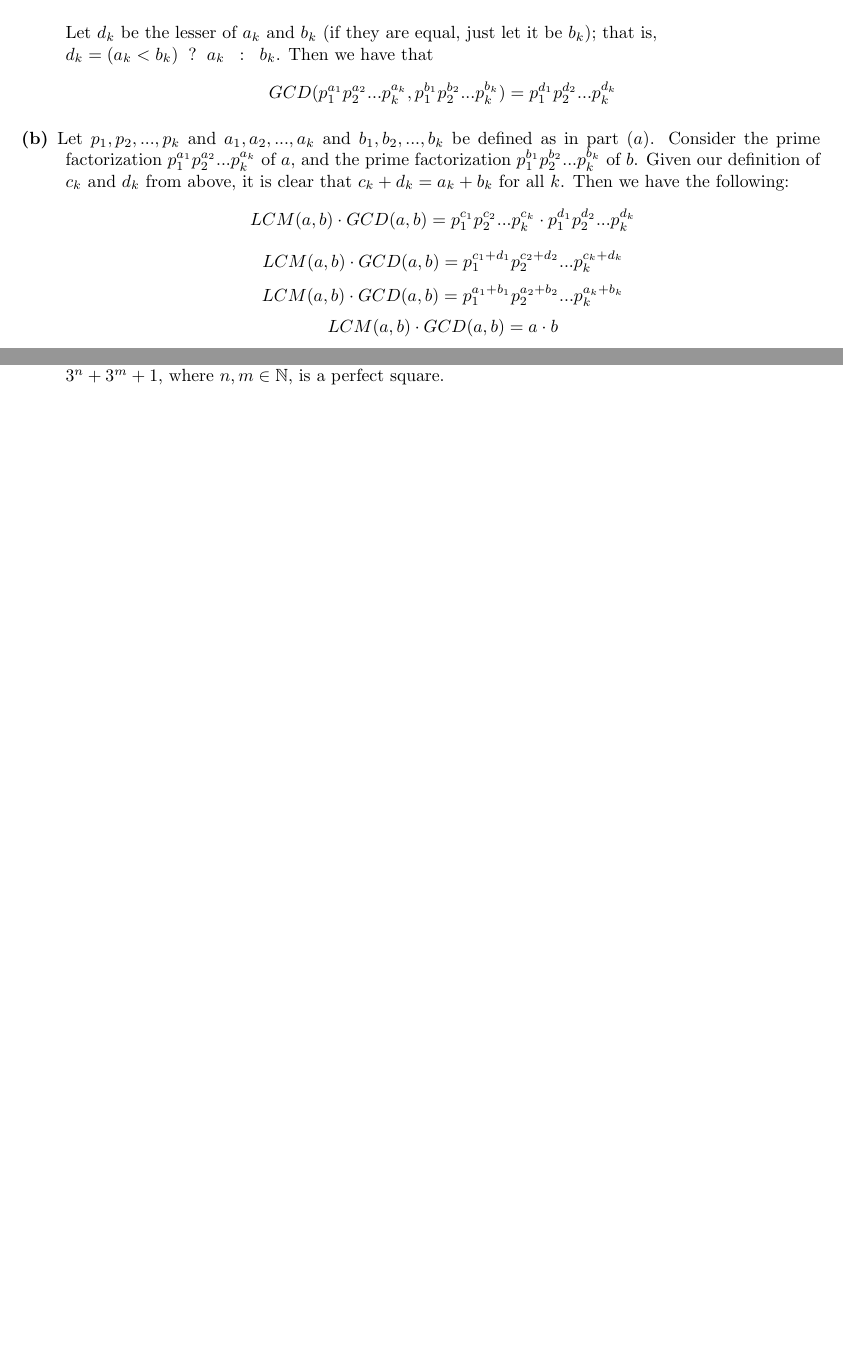
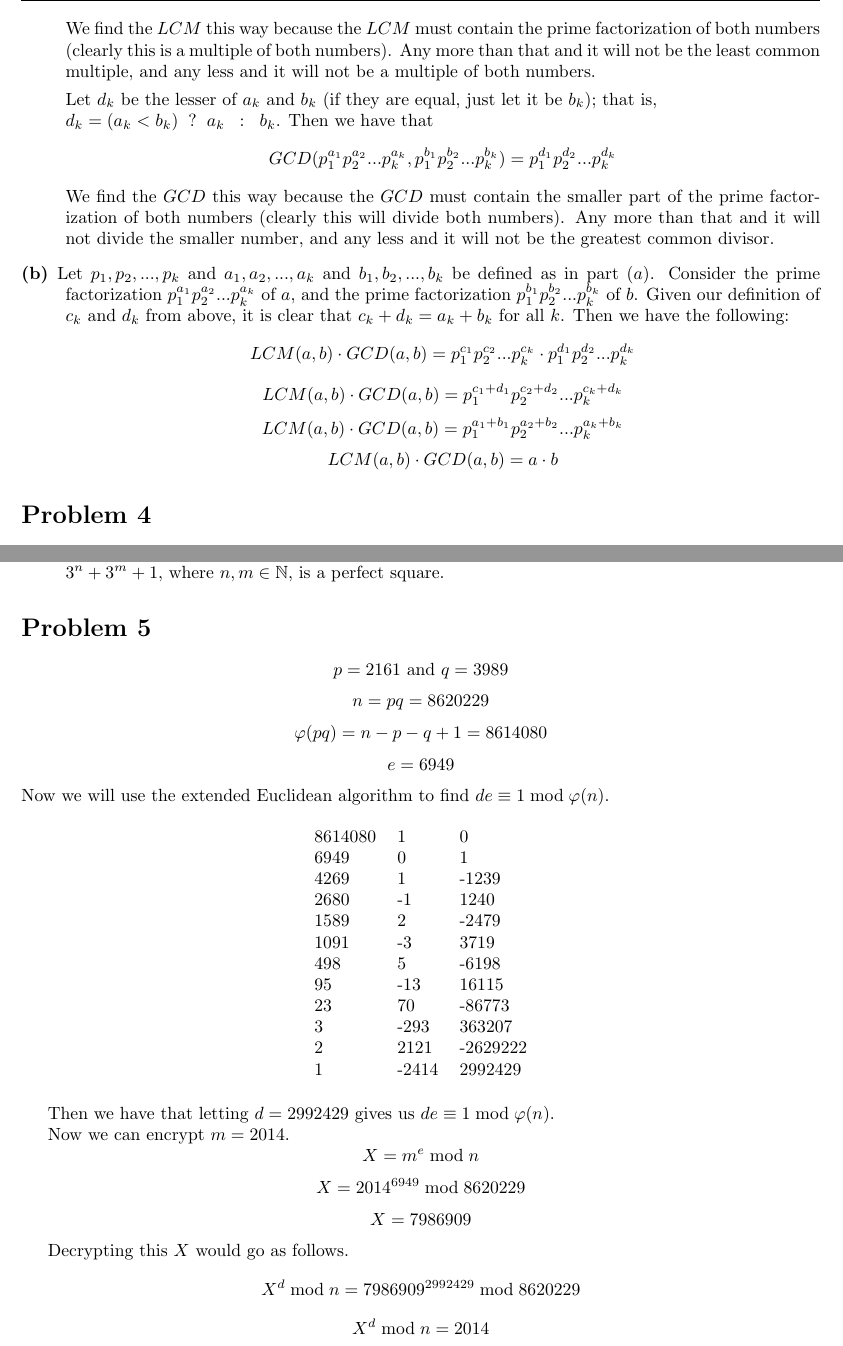
Before and after one commit to arcticmatt/Ma6a, a LaTeX problem sheet (psets/pset1/pset1.tex): two parts of pages 3 and 4 of 5 before the commit and two parts of pages 2 and 3 of 3 after it, joined at a grey line, cut at the place of the change, the shorter picture padded with empty space. Compiled offline with pdfLaTeX.

Commit message:
do problem 5

```diff
--- a/psets/pset1/pset1.tex
+++ b/psets/pset1/pset1.tex
@@ -7,6 +7,13 @@ bottom=1in,footskip=0in]{geometry}
 %\newcounter{Examplecount}
 %\setcounter{Examplecount}{0}
 \newenvironment{discussion}{\noindent Discussion.}{}
+\setlength{\headheight}{12pt}
+\setlength{\headsep}{10pt}
+\usepackage{fancyhdr}
+\pagestyle{fancy}
+\fancyhf{}
+\lhead{Ma6a Pset 1}
+\rhead{Matt Lim}
 \pagenumbering{gobble}
 \begin{document}
 %%%%%%%%%%%%%%%%%%%%%%%%%%%%%% Problem 1
@@ -84,6 +89,11 @@ $q,r$ is unique.
         \hspace{2mm} b_k$. Then we have that
         \[ LCM(p_1^{a_1}p_2^{a_2}...p_k^{a_k}, p_1^{b_1}p_2^{b_2}...
         p_k^{b_k}) = p_1^{c_1}p_2^{c_2}...p_k^{c_k} \]
+        We find the $LCM$ this way because the $LCM$ must contain the prime
+        factorization of both numbers (clearly this is a multiple of both
+        numbers). Any more than that and it will not be
+        the least common multiple, and any less and it will not be a multiple of
+        both numbers.
 
         Let $d_k$ be the lesser of $a_k$ and $b_k$ (if they are equal,
         just let it be $b_k$); that is, \\
@@ -91,6 +101,11 @@ $q,r$ is unique.
         \hspace{2mm} b_k$. Then we have that
         \[ GCD(p_1^{a_1}p_2^{a_2}...p_k^{a_k}, p_1^{b_1}p_2^{b_2}...
         p_k^{b_k}) = p_1^{d_1}p_2^{d_2}...p_k^{d_k} \]
+        We find the $GCD$ this way because the $GCD$ must contain the
+        smaller part of the prime factorization of both numbers (clearly
+        this will divide both numbers). Any more than that and it will
+        not divide the smaller number, and any less and it will not be the
+        greatest common divisor.
     \item[(b)]
         Let $p_1,p_2,...,p_k$ and $a_1,a_2,...,a_k$ and $b_1,b_2,...,b_k$ be defined
         as in part $(a)$.
@@ -107,9 +122,8 @@ $q,r$ is unique.
         b_k} \]
         \[ LCM(a,b) \cdot GCD(a,b) = a \cdot b \]
 \end{description}
-\newpage
-%%%%%%%%%%%%%%%%%%%%%%%%%%%%%% Problem 3
-\section*{Problem 4, Ma/CS 6a Set 1, Matt Lim}
+%%%%%%%%%%%%%%%%%%%%%%%%%%%%%% Problem 4
+\section*{Problem 4}
 \begin{description}
     \item[(a)] We can see that, for $0 \leq |a| \leq 7$, we have $a^2
         \equiv r_a \bmod 8$. Our work below shows this:
@@ -159,4 +173,42 @@ $q,r$ is unique.
         All such cases, given $r_a$, are contradictions. Thus we can conclude
         that no number of the form $3^n + 3^m + 1$, where $n,m \in \mathbb{N}$,
         is a perfect square.
+\end{description}
+%%%%%%%%%%%%%%%%%%%%%%%%%%%%%% Problem 5
+\section*{Problem 5}
+\[ p=2161 \text{ and } q=3989 \]
+\[ n=pq=8620229 \]
+\[ \varphi(pq) = n - p - q + 1  = 8614080 \]
+\[ e = 6949 \]
+Now we will use the extended Euclidean algorithm to find
+$de \equiv 1 \bmod \varphi(n)$.
 
+\begin{table}[h]
+    \centering
+    \begin{tabular}{ l l l }
+        8614080 & 1 & 0 \\
+        6949 & 0 & 1 \\
+        4269 & 1 & -1239 \\
+        2680 & -1 & 1240 \\
+        1589 & 2 & -2479 \\
+        1091 & -3 & 3719 \\
+        498 & 5 & -6198 \\
+        95 & -13 & 16115 \\
+        23 & 70 & -86773 \\
+        3 & -293 & 363207 \\
+        2 & 2121 & -2629222 \\
+        1 & -2414 & 2992429 \\
+    \end{tabular}
+\end{table}
+
+Then we have that letting $d = 2992429$ gives us
+$de \equiv 1 \bmod \varphi(n)$.
+
+Now we can encrypt $m = 2014$.
+\[ X =  m^e \bmod n \]
+\[ X = 2014^{6949} \bmod 8620229 \]
+\[ X = 7986909 \]
+
+Decrypting this $X$ would go as follows.
+\[ X^d \bmod n = 7986909^{2992429} \bmod 8620229 \]
+\[ X^d \bmod n = 2014 \]
```
Also changed, not shown: psets/pset_template/pset_template.tex (renamed from psets/pset_template.tex, +15 -12 lines), psets/pset1/pset1.pdf, psets/pset_template/pset_template.pdf (added), psets/pset1/pset1.tex (13 more changed lines), 2 other files.
